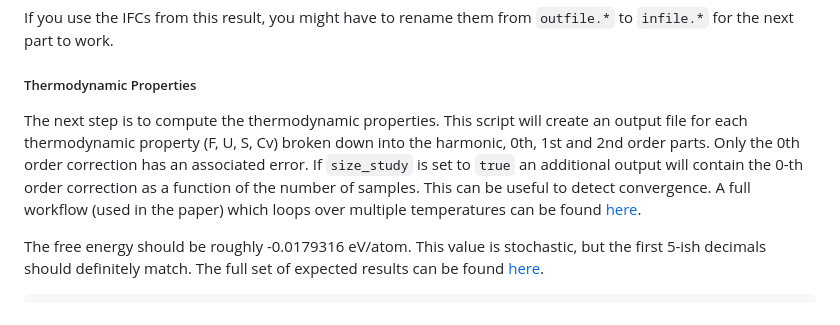
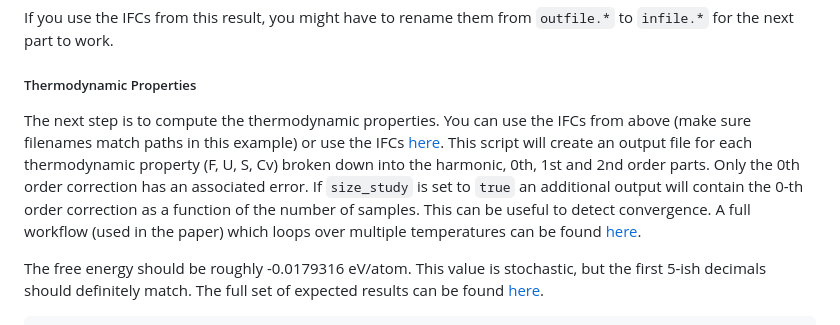
Before and after one commit to ejmeitz/CumulantAnalysis.jl, a Markdown page: README.md, the part around the change. Rendered like a GitHub page.

```diff
--- a/README.md
+++ b/README.md
@@ -91,7 +91,7 @@ execute(efc, rundir, Threads.nthreads())
 If you use the IFCs from this result, you might have to rename them from `outfile.*` to `infile.*` for the next part to work.
 
 ##### Thermodynamic Properties
-The next step is to compute the thermodynamic properties. This script will create an output file for each thermodynamic property (F, U, S, Cv) broken down into the harmonic, 0th, 1st and 2nd order parts. Only the 0th order correction has an associated error. If `size_study` is set to `true` an additional output will contain the 0-th order correction as a function of the number of samples. This can be useful to detect convergence. A full workflow (used in the paper) which loops over multiple temperatures can be found [here]("/workflows/neon.jl").
+The next step is to compute the thermodynamic properties. You can use the IFCs from above (make sure filenames match paths in this example) or use the IFCs [here]("/data/thermo_inputs"). This script will create an output file for each thermodynamic property (F, U, S, Cv) broken down into the harmonic, 0th, 1st and 2nd order parts. Only the 0th order correction has an associated error. If `size_study` is set to `true` an additional output will contain the 0-th order correction as a function of the number of samples. This can be useful to detect convergence. A full workflow (used in the paper) which loops over multiple temperatures can be found [here]("/workflows/neon.jl").
 
 The free energy should be roughly -0.0179316 eV/atom. This value is stochastic, but the first 5-ish decimals should definitely match. The full set of expected results can be found [here]("/data/thermo_results).
 
```
